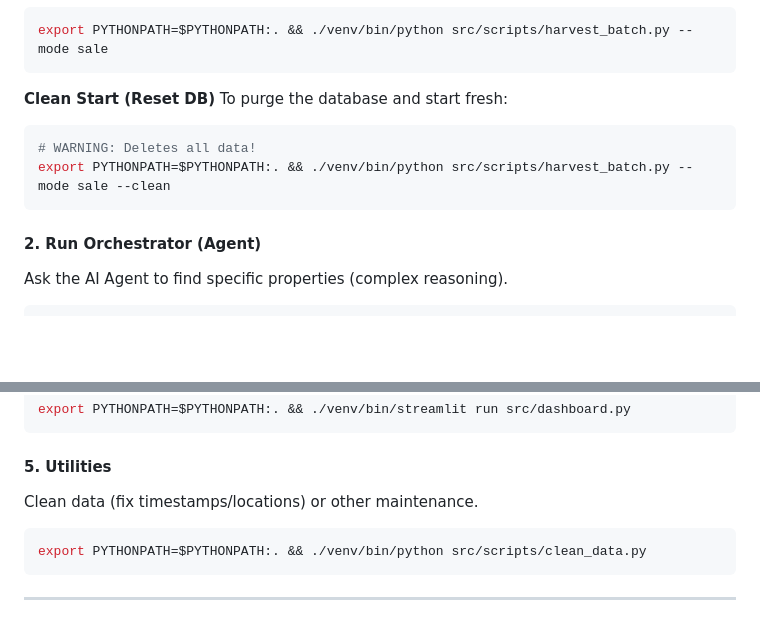
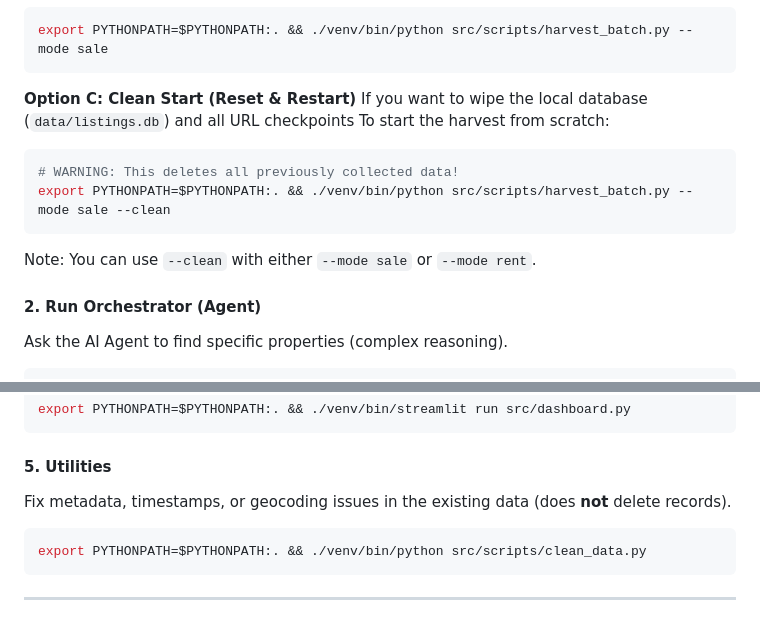
Before and after one commit to Nirtzur0/PropertyScanner, a Markdown page: README.md, 2 parts joined by grey strips. Drawn GitHub-style; blank space fills up the shorter version.

Commit message:
Clarify Clean Start and Utilities in README

````diff
--- a/README.md
+++ b/README.md
@@ -99,12 +99,14 @@ export PYTHONPATH=$PYTHONPATH:. && ./venv/bin/python src/scripts/harvest_batch.p
 export PYTHONPATH=$PYTHONPATH:. && ./venv/bin/python src/scripts/harvest_batch.py --mode sale
 ```
 
-**Clean Start (Reset DB)**
-To purge the database and start fresh:
+**Option C: Clean Start (Reset & Restart)**
+If you want to wipe the local database (`data/listings.db`) and all URL checkpoints To start the harvest from scratch:
 ```bash
-# WARNING: Deletes all data!
+# WARNING: This deletes all previously collected data!
 export PYTHONPATH=$PYTHONPATH:. && ./venv/bin/python src/scripts/harvest_batch.py --mode sale --clean
 ```
+Note: You can use `--clean` with either `--mode sale` or `--mode rent`.
+
 
 #### 2. Run Orchestrator (Agent)
 Ask the AI Agent to find specific properties (complex reasoning).
@@ -125,7 +127,7 @@ export PYTHONPATH=$PYTHONPATH:. && ./venv/bin/streamlit run src/dashboard.py
 ```
 
 #### 5. Utilities
-Clean data (fix timestamps/locations) or other maintenance.
+Fix metadata, timestamps, or geocoding issues in the existing data (does **not** delete records).
 ```bash
 export PYTHONPATH=$PYTHONPATH:. && ./venv/bin/python src/scripts/clean_data.py
 ```
````
